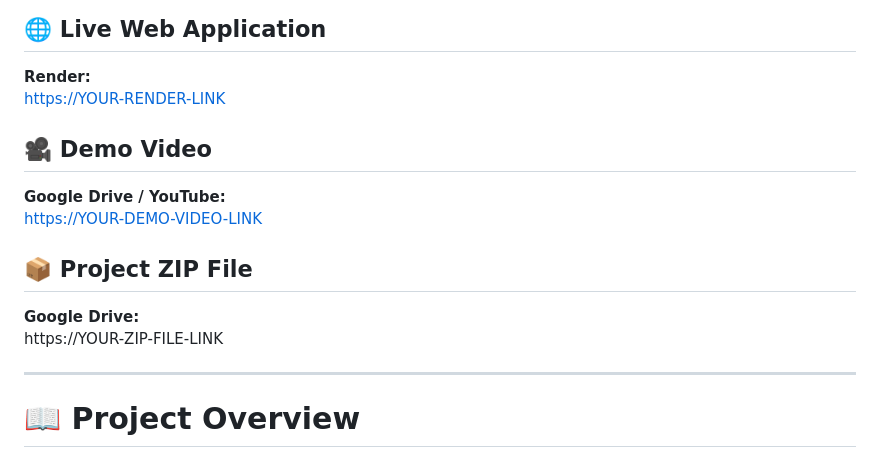
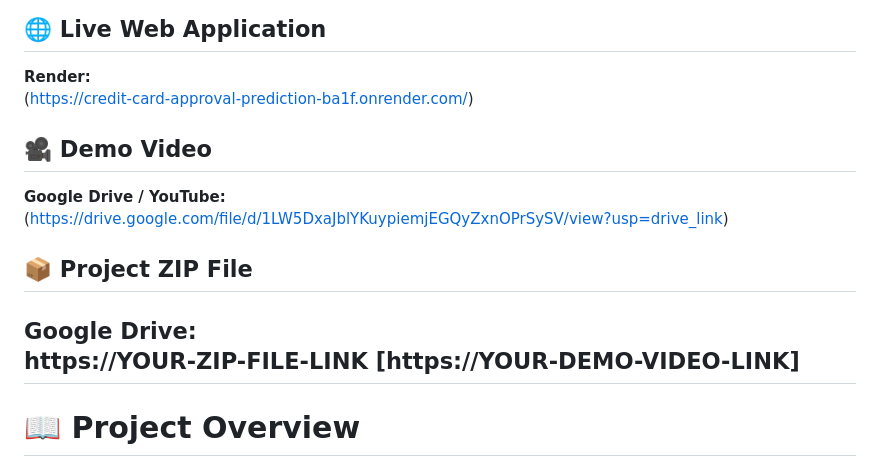
Before and after one commit to JohnsonpaulG/Credit-Card-Approval-Prediction, a Markdown page: README.md, the part around the change. Drawn GitHub-style.

```diff
--- a/README.md
+++ b/README.md
@@ -8,16 +8,16 @@ An intelligent Machine Learning based web application that predicts whether a cr
 
 ## 🌐 Live Web Application
 **Render:**
-[https://YOUR-RENDER-LINK](https://credit-card-approval-prediction-ba1f.onrender.com/)
+(https://credit-card-approval-prediction-ba1f.onrender.com/)
 
 ## 🎥 Demo Video
 **Google Drive / YouTube:**
-[https://YOUR-DEMO-VIDEO-LINK](https://drive.google.com/file/d/1LW5DxaJblYKuypiemjEGQyZxnOPrSySV/view?usp=drive_link)
+(https://drive.google.com/file/d/1LW5DxaJblYKuypiemjEGQyZxnOPrSySV/view?usp=drive_link)
 
 ## 📦 Project ZIP File
 **Google Drive:**
 https://YOUR-ZIP-FILE-LINK
-
+[https://YOUR-DEMO-VIDEO-LINK]
 ---
 
 # 📖 Project Overview
```
